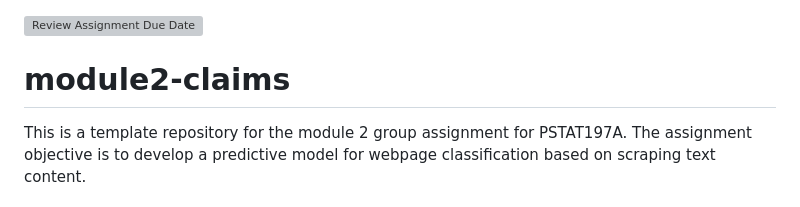
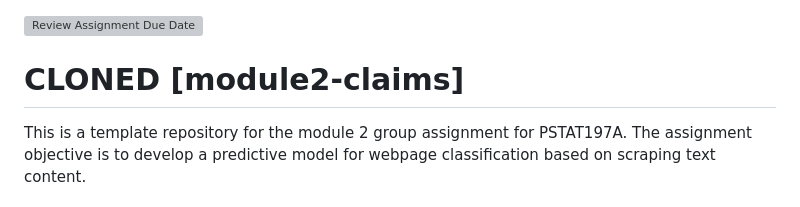
Before and after one commit to Qifei-C/Module2-team10-pstat197-clone, a Markdown page: README.md, the part around the change. Rendered like a GitHub page; grey boxes are pictures that could not be loaded.

```diff
--- a/README.md
+++ b/README.md
@@ -1,5 +1,5 @@
 [![Review Assignment Due Date](https://classroom.github.com/assets/deadline-readme-button-24ddc0f5d75046c5622901739e7c5dd533143b0c8e959d652212380cedb1ea36.svg)](https://classroom.github.com/a/Cj8pvnyX)
-# module2-claims
+# CLONED [module2-claims]
 
 This is a template repository for the module 2 group assignment for PSTAT197A. The assignment objective is to develop a predictive model for webpage classification based on scraping text content.
 
```
